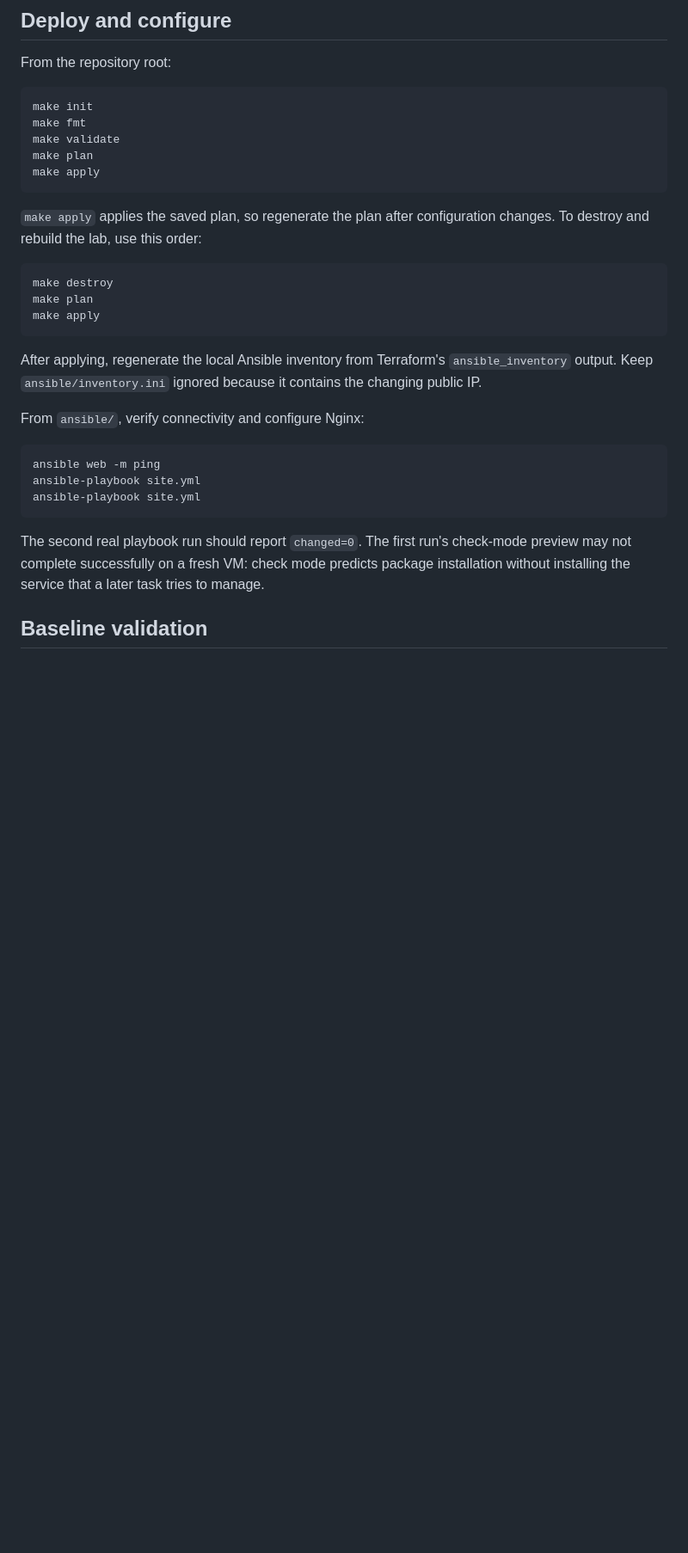
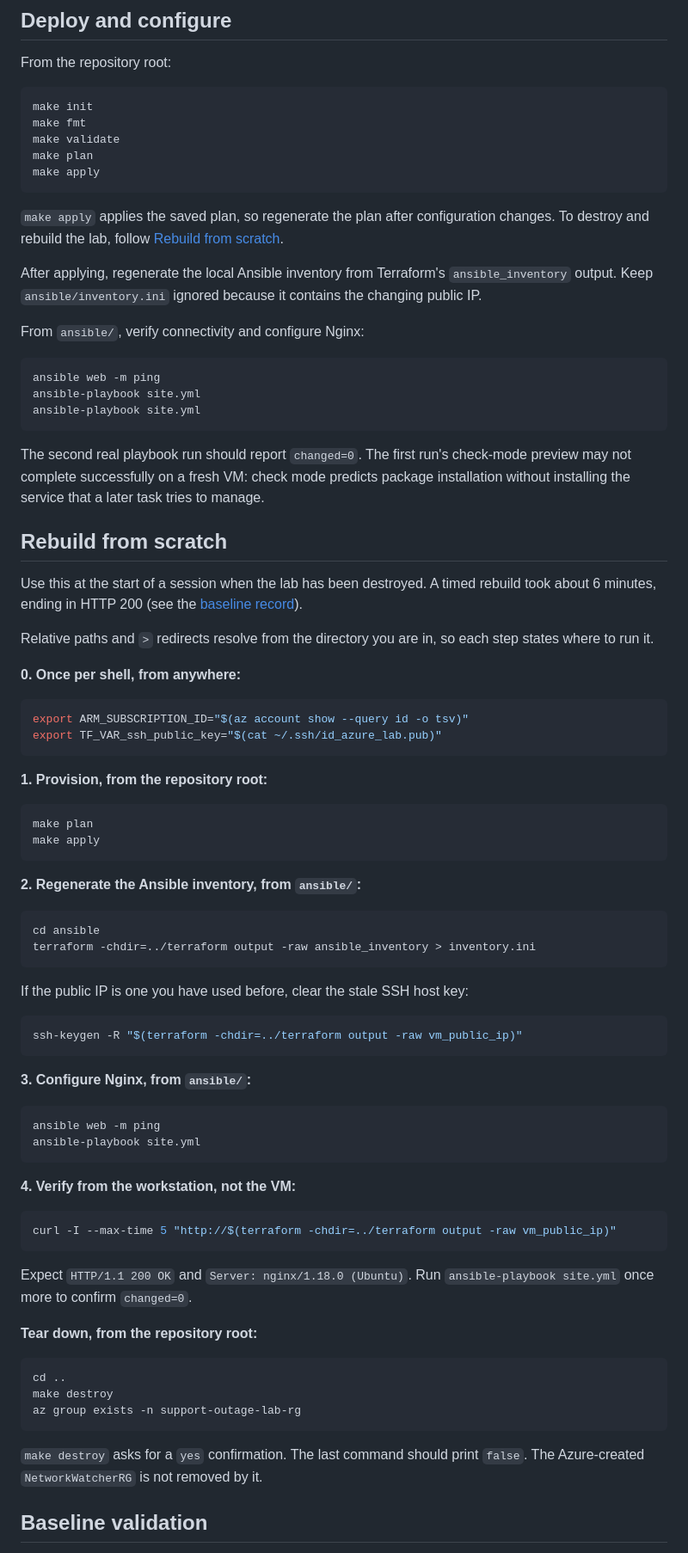
Before and after one commit to NewerKey/azure-linux-webapp-outage-investigation, a Markdown page: README.md, the part around one of its changes. Shown at 86% size. Rendered like a GitHub page; blank space fills up the shorter version.

Commit message:
docs: add rebuild-from-scratch steps and fix project status
Collect the destroy/rebuild sequence into one section with the command
for each step and the directory it runs from, including the inventory
regeneration and the public HTTP check. Point the older deploy text at
it, and reword the status line to say the lab is destroyed between
sessions instead of claiming it is deployed.

````diff
--- a/README.md
+++ b/README.md
@@ -105,13 +105,7 @@ make plan
 make apply
 ```
 
-`make apply` applies the saved plan, so regenerate the plan after configuration changes. To destroy and rebuild the lab, use this order:
-
-```bash
-make destroy
-make plan
-make apply
-```
+`make apply` applies the saved plan, so regenerate the plan after configuration changes. To destroy and rebuild the lab, follow [Rebuild from scratch](#rebuild-from-scratch).
 
 After applying, regenerate the local Ansible inventory from Terraform's `ansible_inventory` output. Keep `ansible/inventory.ini` ignored because it contains the changing public IP.
 
@@ -124,6 +118,64 @@ ansible-playbook site.yml
 ```
 
 The second real playbook run should report `changed=0`. The first run's check-mode preview may not complete successfully on a fresh VM: check mode predicts package installation without installing the service that a later task tries to manage.
+
+## Rebuild from scratch
+
+Use this at the start of a session when the lab has been destroyed. A timed rebuild took about 6 minutes, ending in HTTP 200 (see the [baseline record](commands/day1-baseline-validation.md)).
+
+Relative paths and `>` redirects resolve from the directory you are in, so each step states where to run it.
+
+**0. Once per shell, from anywhere:**
+
+```bash
+export ARM_SUBSCRIPTION_ID="$(az account show --query id -o tsv)"
+export TF_VAR_ssh_public_key="$(cat ~/.ssh/id_azure_lab.pub)"
+```
+
+**1. Provision, from the repository root:**
+
+```bash
+make plan
+make apply
+```
+
+**2. Regenerate the Ansible inventory, from `ansible/`:**
+
+```bash
+cd ansible
+terraform -chdir=../terraform output -raw ansible_inventory > inventory.ini
+```
+
+If the public IP is one you have used before, clear the stale SSH host key:
+
+```bash
+ssh-keygen -R "$(terraform -chdir=../terraform output -raw vm_public_ip)"
+```
+
+**3. Configure Nginx, from `ansible/`:**
+
+```bash
+ansible web -m ping
+ansible-playbook site.yml
+```
+
+**4. Verify from the workstation, not the VM:**
+
+```bash
+curl -I --max-time 5 "http://$(terraform -chdir=../terraform output -raw vm_public_ip)"
+```
+
+Expect `HTTP/1.1 200 OK` and `Server: nginx/1.18.0 (Ubuntu)`. Run `ansible-playbook site.yml` once more to confirm `changed=0`.
+
+**Tear down, from the repository root:**
+
+```bash
+cd ..
+make destroy
+az group exists -n support-outage-lab-rg
+```
+
+`make destroy` asks for a `yes` confirmation. The last command should print `false`. The Azure-created `NetworkWatcherRG` is not removed by it.
 
 ## Baseline validation
 
````
Also changed, not shown: other parts of README.md (+2 -2 lines).
